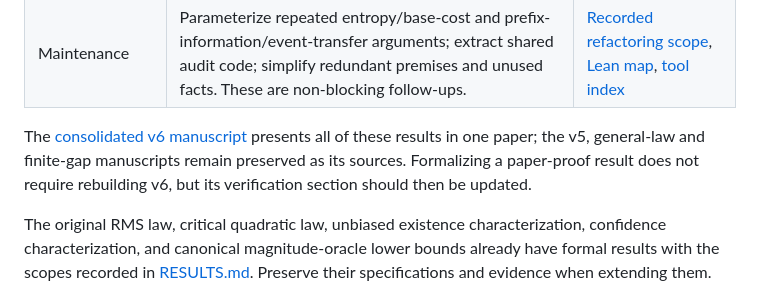
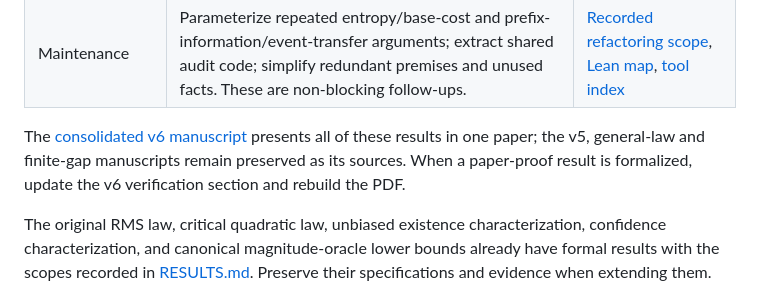
Before and after one commit to davidiach/adaptive-threshold-estimation, a Markdown page: docs/WORKPLAN.md, the part around the change. GitHub-like rendering.

Commit message:
Clarify how a new formalization updates the v6 paper
Co-Authored-By: Claude Opus 5.5 <noreply@anthropic.com>
Claude-Session: https://claude.ai/code/session_01JN52o8M8xjZAfD34shxTmY

```diff
--- a/docs/WORKPLAN.md
+++ b/docs/WORKPLAN.md
@@ -16,8 +16,8 @@ review, and CI history.
 
 The [consolidated v6 manuscript](../paper/v6/README.md) presents all of
 these results in one paper; the v5, general-law and finite-gap manuscripts
-remain preserved as its sources. Formalizing a paper-proof result does not
-require rebuilding v6, but its verification section should then be updated.
+remain preserved as its sources. When a paper-proof result is formalized,
+update the v6 verification section and rebuild the PDF.
 
 The original RMS law, critical quadratic law, unbiased existence
 characterization, confidence characterization, and canonical magnitude-oracle
```
